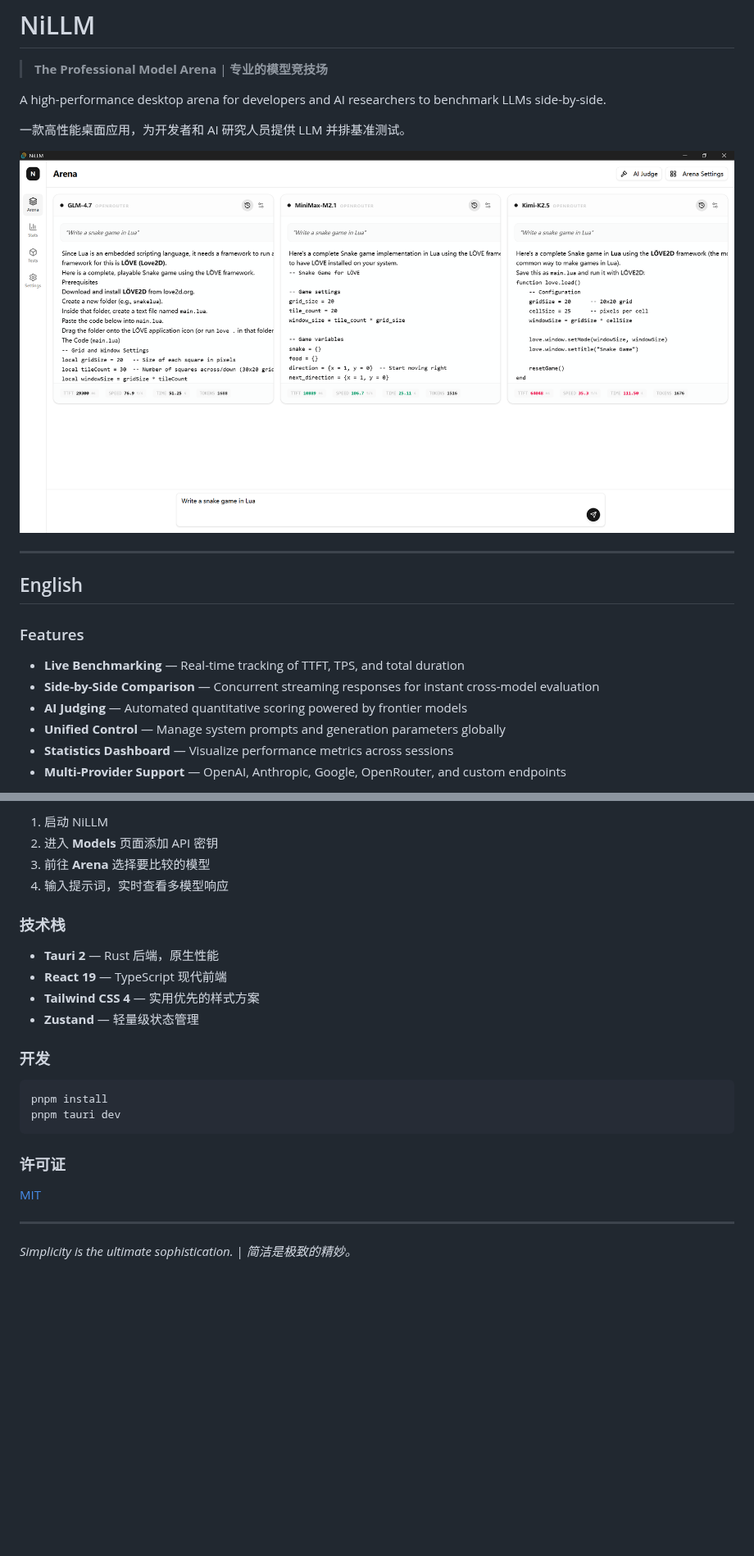
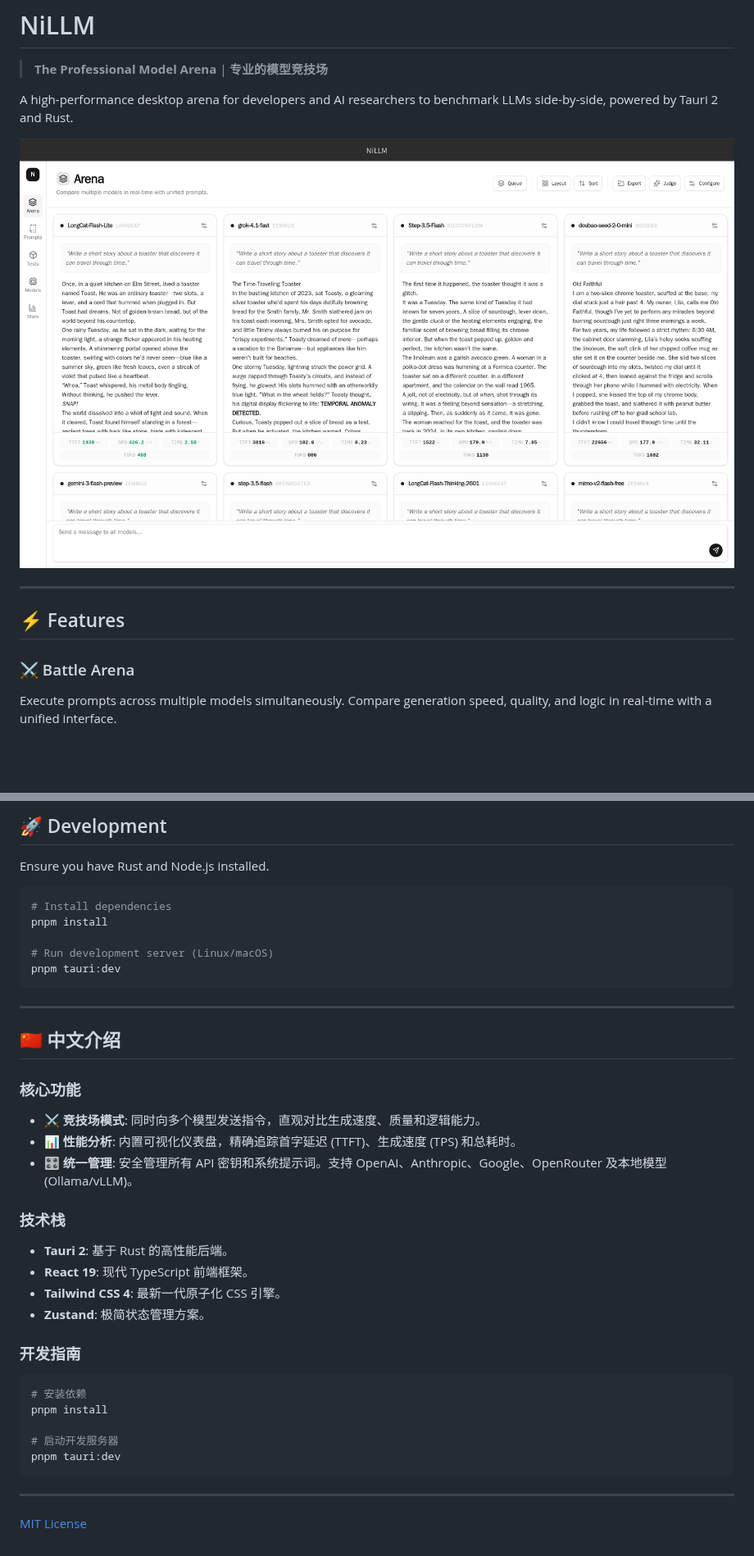
Before and after one commit to ni00/NiLLM, a Markdown page: README.md, 2 parts joined by grey strips. Shown at 82% size. Drawn GitHub-style; pictures changed too: assets/demo.png (deleted), assets/demo1.png (added); blank space fills up the shorter version.

````diff
--- a/README.md
+++ b/README.md
@@ -2,22 +2,15 @@
 
 > **The Professional Model Arena** | **专业的模型竞技场**
 
-A high-performance desktop arena for developers and AI researchers to benchmark LLMs side-by-side.
+A high-performance desktop arena for developers and AI researchers to benchmark LLMs side-by-side, powered by Tauri 2 and Rust.
 
-一款高性能桌面应用，为开发者和 AI 研究人员提供 LLM 并排基准测试。
-
-![Arena Screenshot](./assets/demo.png)
+![Side-by-Side Model Comparison](./assets/demo1.png)
 
 ---
 
-## English
+## ⚡️ Features
 
-### Features
+### ⚔️ Battle Arena
 
-- **Live Benchmarking** — Real-time tracking of TTFT, TPS, and total duration
-- **Side-by-Side Comparison** — Concurrent streaming responses for instant cross-model evaluation
-- **AI Judging** — Automated quantitative scoring powered by frontier models
-- **Unified Control** — Manage system prompts and generation parameters globally
-- **Statistics Dashboard** — Visualize performance metrics across sessions
-- **Multi-Provider Support** — OpenAI, Anthropic, Google, OpenRouter, and custom endpoints
+Execute prompts across multiple models simultaneously. Compare generation speed, quality, and logic in real-time with a unified interface.
 
@@ -84,27 +54,43 @@ pnpm tauri dev
 
-1. 启动 NiLLM
-2. 进入 **Models** 页面添加 API 密钥
-3. 前往 **Arena** 选择要比较的模型
-4. 输入提示词，实时查看多模型响应
+## 🚀 Development
+
+Ensure you have Rust and Node.js installed.
+
+```bash
+# Install dependencies
+pnpm install
+
+# Run development server (Linux/macOS)
+pnpm tauri:dev
+```
+
+---
+
+## 🇨🇳 中文介绍
+
+### 核心功能
+
+- **⚔️ 竞技场模式**: 同时向多个模型发送指令，直观对比生成速度、质量和逻辑能力。
+- **📊 性能分析**: 内置可视化仪表盘，精确追踪首字延迟 (TTFT)、生成速度 (TPS) 和总耗时。
+- **🎛️ 统一管理**: 安全管理所有 API 密钥和系统提示词。支持 OpenAI、Anthropic、Google、OpenRouter 及本地模型 (Ollama/vLLM)。
 
 ### 技术栈
 
-- **Tauri 2** — Rust 后端，原生性能
-- **React 19** — TypeScript 现代前端
-- **Tailwind CSS 4** — 实用优先的样式方案
-- **Zustand** — 轻量级状态管理
+- **Tauri 2**: 基于 Rust 的高性能后端。
+- **React 19**: 现代 TypeScript 前端框架。
+- **Tailwind CSS 4**: 最新一代原子化 CSS 引擎。
+- **Zustand**: 极简状态管理方案。
 
-### 开发
+### 开发指南
 
 ```bash
+# 安装依赖
 pnpm install
-pnpm tauri dev
+
+# 启动开发服务器
+pnpm tauri:dev
 ```
-
-### 许可证
-
-[MIT](./LICENSE)
 
 ---
 
-_Simplicity is the ultimate sophistication._ | _简洁是极致的精妙。_
+[MIT License](./LICENSE)
````
Also changed, not shown: other parts of README.md (+22 -45 lines), assets/demo3.png (added), assets/demo4.png (added), 3 other files.
